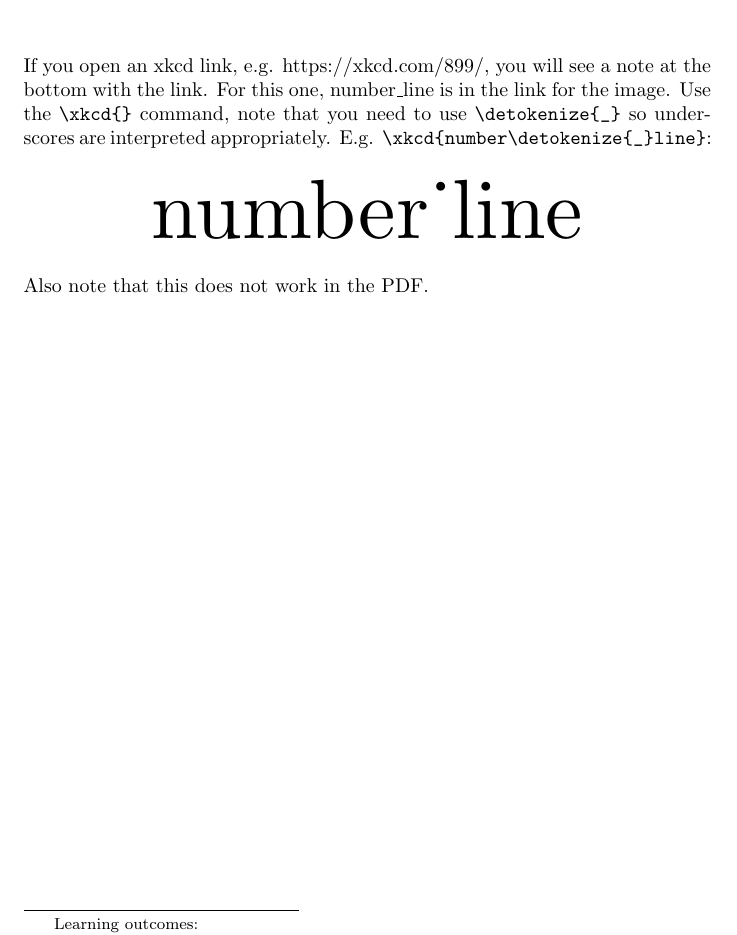
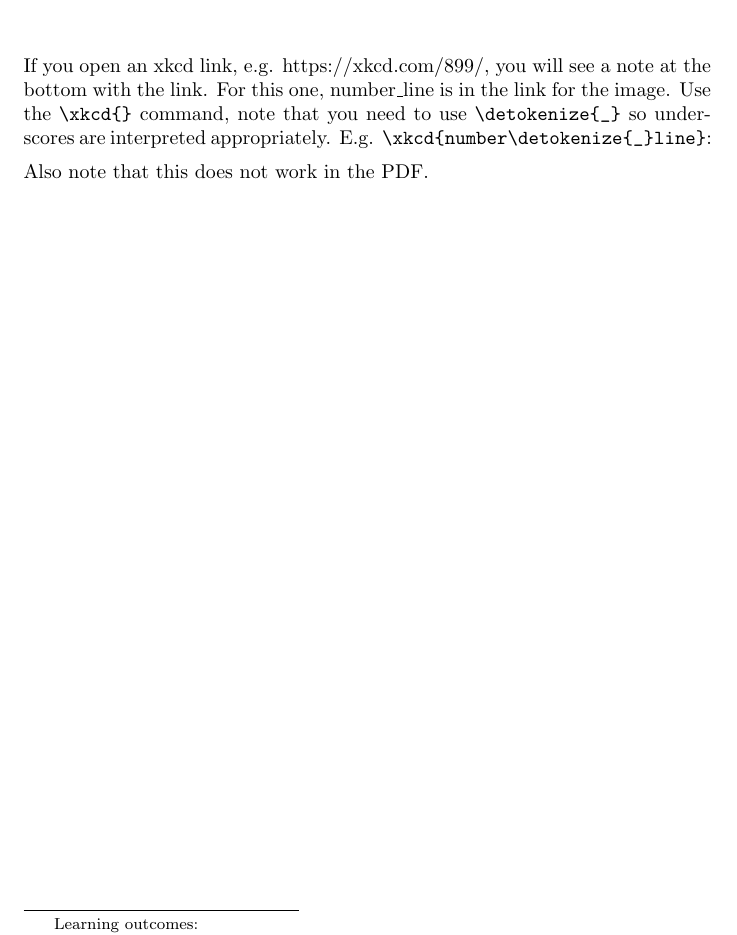
Before and after one commit to XimeraProject/ximeraExamples, a LaTeX document (xkcd/xkcd.tex): part of the page, cut so that both start at the same text. Compiled offline with pdfLaTeX.

```diff
--- a/xkcd/xkcd.tex
+++ b/xkcd/xkcd.tex
@@ -12,9 +12,10 @@
 
 If you open an xkcd link, e.g. https://xkcd.com/899/, you will see a note at the bottom with the link. For this one, number\_line is in the link for the image. Use the \verb!\xkcd{}! command, note that you need to use \verb!\detokenize{_}! so underscores are interpreted appropriately. E.g. \verb!\xkcd{number\detokenize{_}line}!:
 
-\begin{image}
-\xkcd{number\detokenize{_}line}
-\end{image}
+% 20250606: does not work (dependency issue?)
+% \begin{image}
+% \xkcd{number\detokenize{_}line}
+% \end{image}
 
 Also note that this does not work in the PDF.
 \end{document}
```
Also changed, not shown: theoremEnvironments/2-1-3LinearEquations_Forms.tex (+3 -2 lines), xmPictures/chimera.jpg (added), xmPictures/dna.jpg (added).
